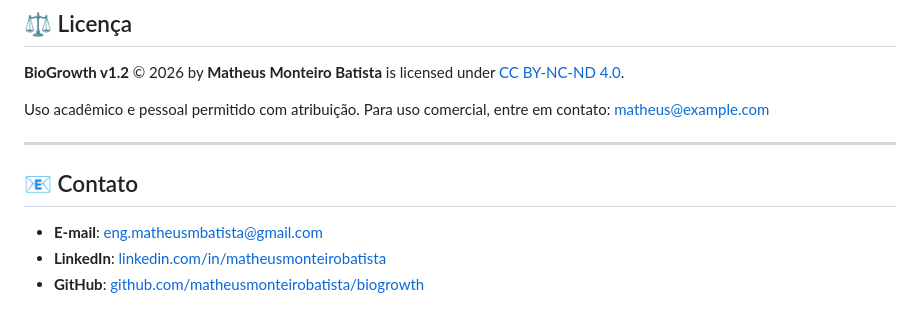
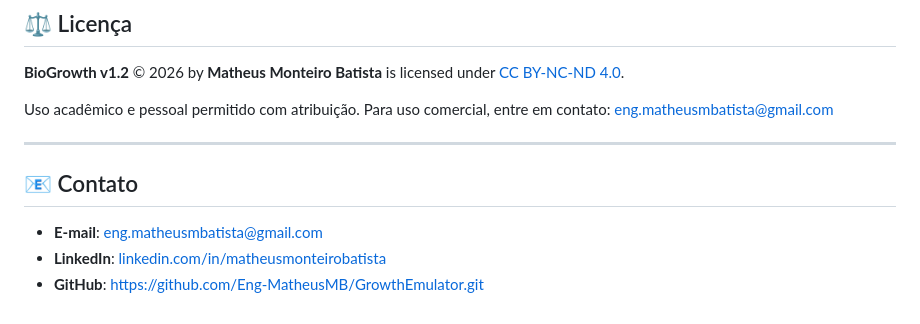
Before and after one commit to Eng-MatheusMB/GrowthEmulator, a Markdown page: README.md, the part around the change. GitHub-like rendering.

```diff
--- a/README.md
+++ b/README.md
@@ -129,7 +129,7 @@ Lista completa de referências disponível na aba **📖 Guia & Referências** d
 [CC BY-NC-ND 4.0](https://creativecommons.org/licenses/by-nc-nd/4.0/).
 
 Uso acadêmico e pessoal permitido com atribuição.
-Para uso comercial, entre em contato: matheus@example.com
+Para uso comercial, entre em contato: eng.matheusmbatista@gmail.com
 
 ---
 
@@ -137,4 +137,4 @@ Para uso comercial, entre em contato: matheus@example.com
 
 - **E-mail**: eng.matheusmbatista@gmail.com
 - **LinkedIn**: [linkedin.com/in/matheusmonteirobatista](https://www.linkedin.com/in/matheusmonteirobatista/)
-- **GitHub**: [github.com/matheusmonteirobatista/biogrowth](https://github.com/matheusmonteirobatista/biogrowth)
+- **GitHub**: [https://github.com/Eng-MatheusMB/GrowthEmulator.git](https://github.com/Eng-MatheusMB/GrowthEmulator.git)
```
